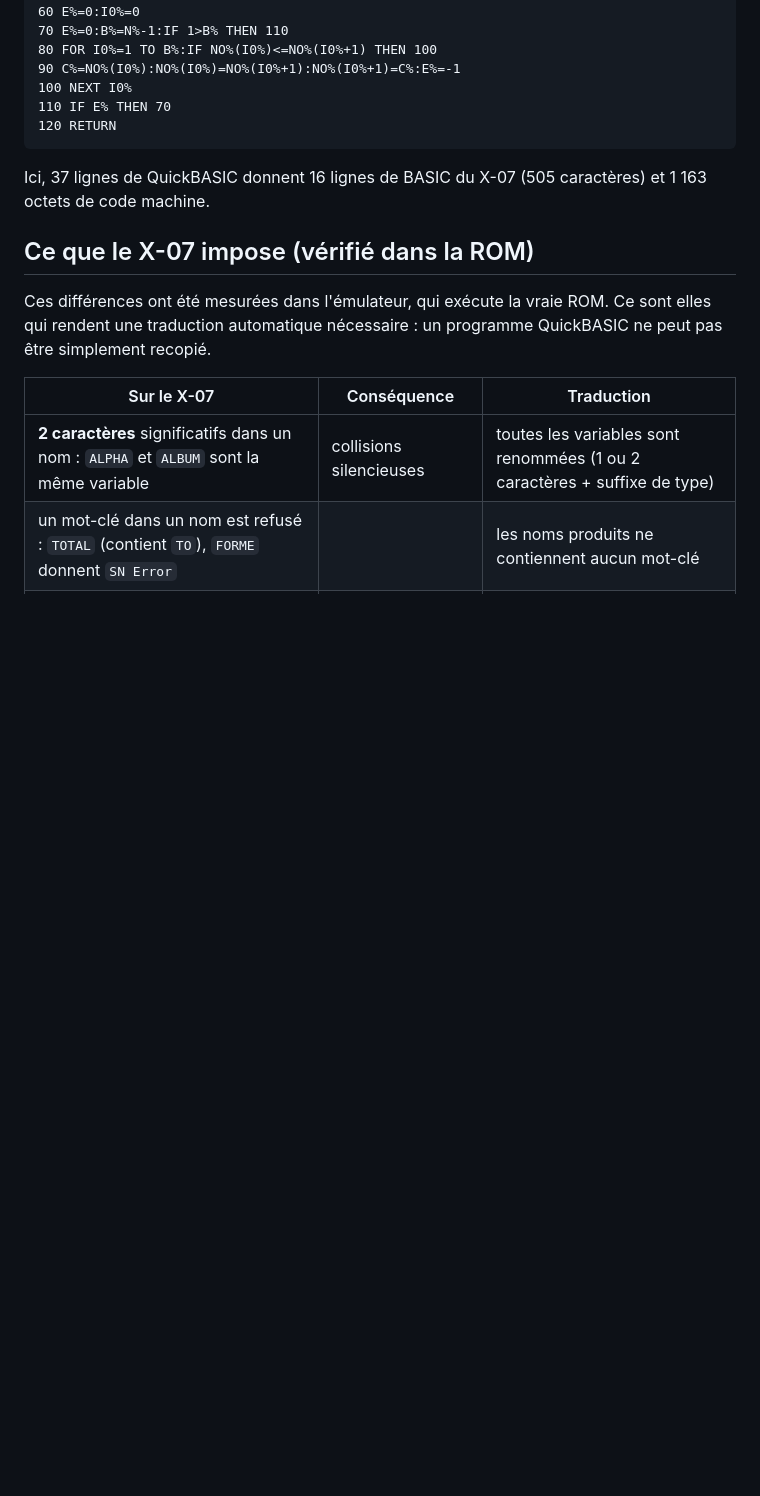
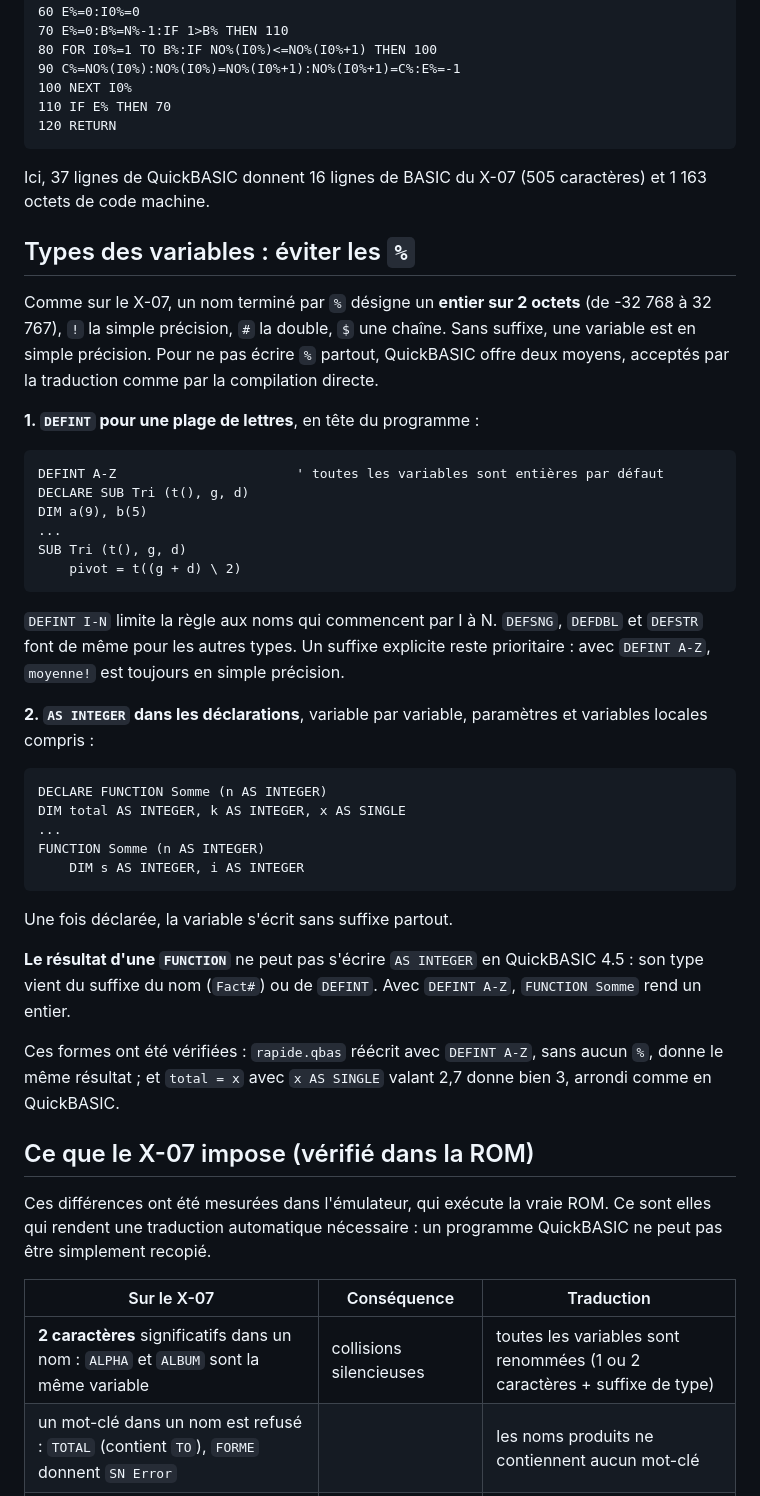
Before and after one commit to JC-Toussaint/canon-x07-tools, a Markdown page: assembleur/QBASIC.md, the part around the change. GitHub-like rendering; blank space fills up the shorter version.

Commit message:
QBASIC.md : types des variables sans suffixe (DEFINT, AS INTEGER)
Co-Authored-By: Claude Opus 5.5 <noreply@anthropic.com>

````diff
--- a/assembleur/QBASIC.md
+++ b/assembleur/QBASIC.md
@@ -92,6 +92,39 @@ devient :
 ```
 
 Ici, 37 lignes de QuickBASIC donnent 16 lignes de BASIC du X-07 (505 caractères) et 1 163 octets de code machine.
+
+## Types des variables : éviter les `%`
+
+Comme sur le X-07, un nom terminé par `%` désigne un **entier sur 2 octets** (de -32 768 à 32 767), `!` la simple précision, `#` la double, `$` une chaîne. Sans suffixe, une variable est en simple précision. Pour ne pas écrire `%` partout, QuickBASIC offre deux moyens, acceptés par la traduction comme par la compilation directe.
+
+**1. `DEFINT` pour une plage de lettres**, en tête du programme :
+
+```basic
+DEFINT A-Z                       ' toutes les variables sont entières par défaut
+DECLARE SUB Tri (t(), g, d)
+DIM a(9), b(5)
+...
+SUB Tri (t(), g, d)
+    pivot = t((g + d) \ 2)
+```
+
+`DEFINT I-N` limite la règle aux noms qui commencent par I à N. `DEFSNG`, `DEFDBL` et `DEFSTR` font de même pour les autres types. Un suffixe explicite reste prioritaire : avec `DEFINT A-Z`, `moyenne!` est toujours en simple précision.
+
+**2. `AS INTEGER` dans les déclarations**, variable par variable, paramètres et variables locales compris :
+
+```basic
+DECLARE FUNCTION Somme (n AS INTEGER)
+DIM total AS INTEGER, k AS INTEGER, x AS SINGLE
+...
+FUNCTION Somme (n AS INTEGER)
+    DIM s AS INTEGER, i AS INTEGER
+```
+
+Une fois déclarée, la variable s'écrit sans suffixe partout.
+
+**Le résultat d'une `FUNCTION`** ne peut pas s'écrire `AS INTEGER` en QuickBASIC 4.5 : son type vient du suffixe du nom (`Fact#`) ou de `DEFINT`. Avec `DEFINT A-Z`, `FUNCTION Somme` rend un entier.
+
+Ces formes ont été vérifiées : `rapide.qbas` réécrit avec `DEFINT A-Z`, sans aucun `%`, donne le même résultat ; et `total = x` avec `x AS SINGLE` valant 2,7 donne bien 3, arrondi comme en QuickBASIC.
 
 ## Ce que le X-07 impose (vérifié dans la ROM)
 
````
